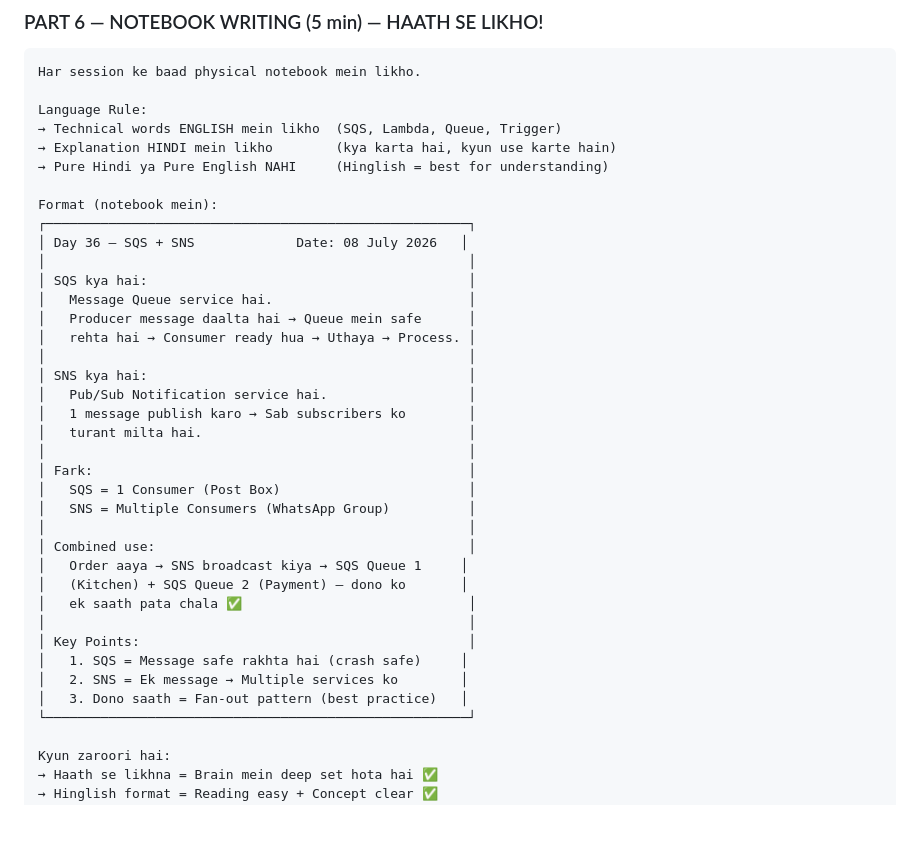
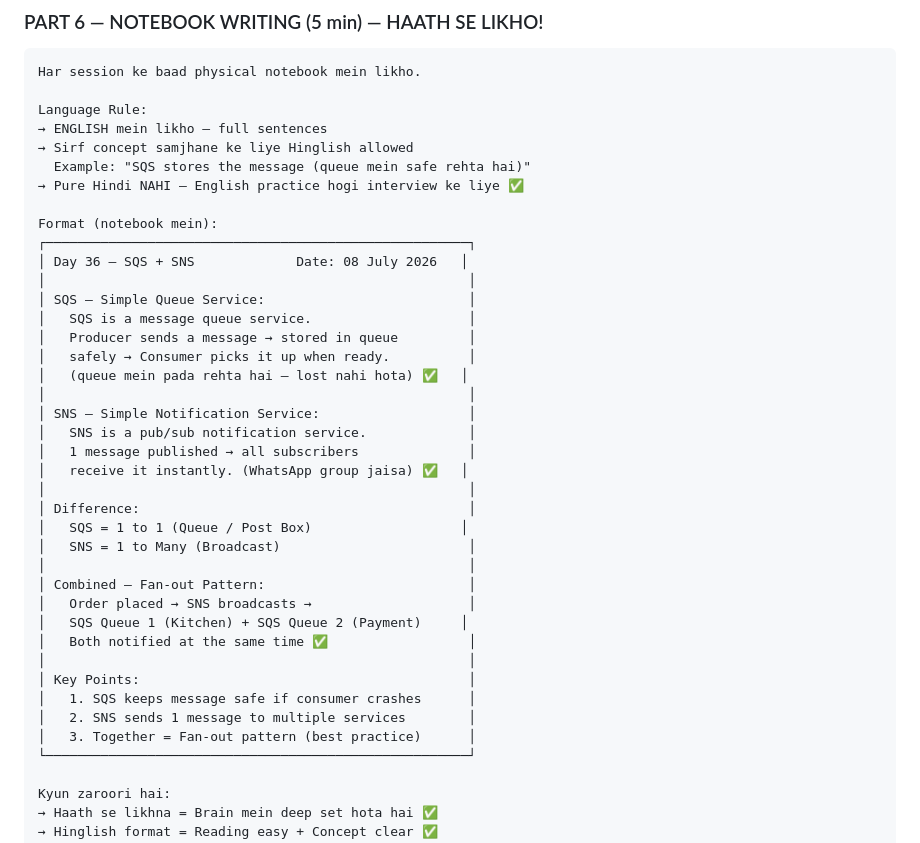
Before and after one commit to Akki-8989/cloud-architect-journey, a Markdown page: DAILY_SESSION_TEMPLATE.md, the part around the change. Rendered like a GitHub page; blank space fills up the shorter version.

Commit message:
Update notebook notes format - English with Hinglish concepts

```diff
--- a/DAILY_SESSION_TEMPLATE.md
+++ b/DAILY_SESSION_TEMPLATE.md
@@ -129,37 +129,39 @@ Kyun zaroori hai:
 Har session ke baad physical notebook mein likho.
 
 Language Rule:
-→ Technical words ENGLISH mein likho  (SQS, Lambda, Queue, Trigger)
-→ Explanation HINDI mein likho        (kya karta hai, kyun use karte hain)
-→ Pure Hindi ya Pure English NAHI     (Hinglish = best for understanding)
+→ ENGLISH mein likho — full sentences
+→ Sirf concept samjhane ke liye Hinglish allowed
+  Example: "SQS stores the message (queue mein safe rehta hai)"
+→ Pure Hindi NAHI — English practice hogi interview ke liye ✅
 
 Format (notebook mein):
 ┌──────────────────────────────────────────────────────┐
 │ Day 36 — SQS + SNS             Date: 08 July 2026   │
 │                                                      │
-│ SQS kya hai:                                         │
-│   Message Queue service hai.                         │
-│   Producer message daalta hai → Queue mein safe      │
-│   rehta hai → Consumer ready hua → Uthaya → Process. │
+│ SQS — Simple Queue Service:                          │
+│   SQS is a message queue service.                    │
+│   Producer sends a message → stored in queue         │
+│   safely → Consumer picks it up when ready.          │
+│   (queue mein pada rehta hai — lost nahi hota) ✅   │
 │                                                      │
-│ SNS kya hai:                                         │
-│   Pub/Sub Notification service hai.                  │
-│   1 message publish karo → Sab subscribers ko        │
-│   turant milta hai.                                  │
+│ SNS — Simple Notification Service:                   │
+│   SNS is a pub/sub notification service.             │
+│   1 message published → all subscribers              │
+│   receive it instantly. (WhatsApp group jaisa) ✅   │
 │                                                      │
-│ Fark:                                                │
-│   SQS = 1 Consumer (Post Box)                        │
-│   SNS = Multiple Consumers (WhatsApp Group)          │
+│ Difference:                                          │
+│   SQS = 1 to 1 (Queue / Post Box)                   │
+│   SNS = 1 to Many (Broadcast)                        │
 │                                                      │
-│ Combined use:                                        │
-│   Order aaya → SNS broadcast kiya → SQS Queue 1     │
-│   (Kitchen) + SQS Queue 2 (Payment) — dono ko       │
-│   ek saath pata chala ✅                             │
+│ Combined — Fan-out Pattern:                          │
+│   Order placed → SNS broadcasts →                    │
+│   SQS Queue 1 (Kitchen) + SQS Queue 2 (Payment)     │
+│   Both notified at the same time ✅                  │
 │                                                      │
 │ Key Points:                                          │
-│   1. SQS = Message safe rakhta hai (crash safe)     │
-│   2. SNS = Ek message → Multiple services ko        │
-│   3. Dono saath = Fan-out pattern (best practice)   │
+│   1. SQS keeps message safe if consumer crashes      │
+│   2. SNS sends 1 message to multiple services        │
+│   3. Together = Fan-out pattern (best practice)      │
 └──────────────────────────────────────────────────────┘
 
 Kyun zaroori hai:
```
